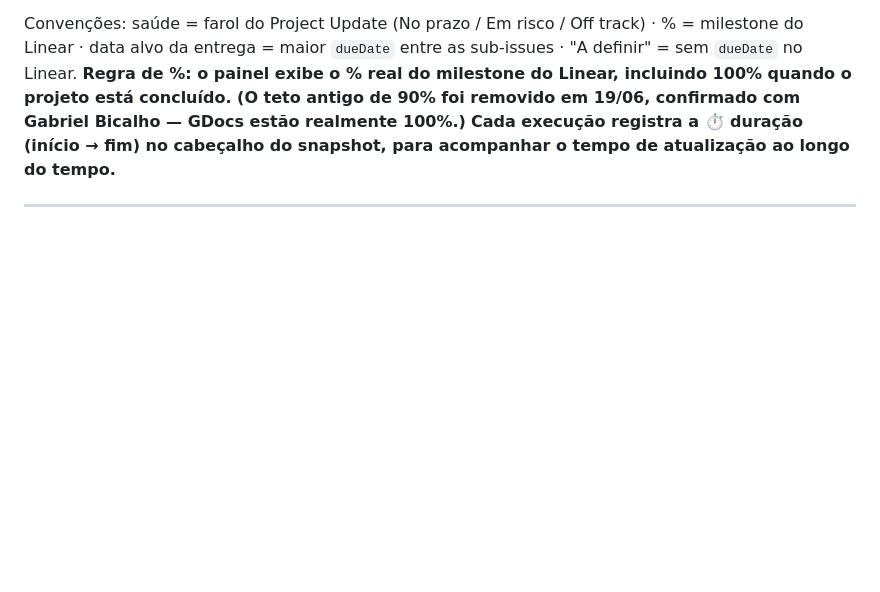
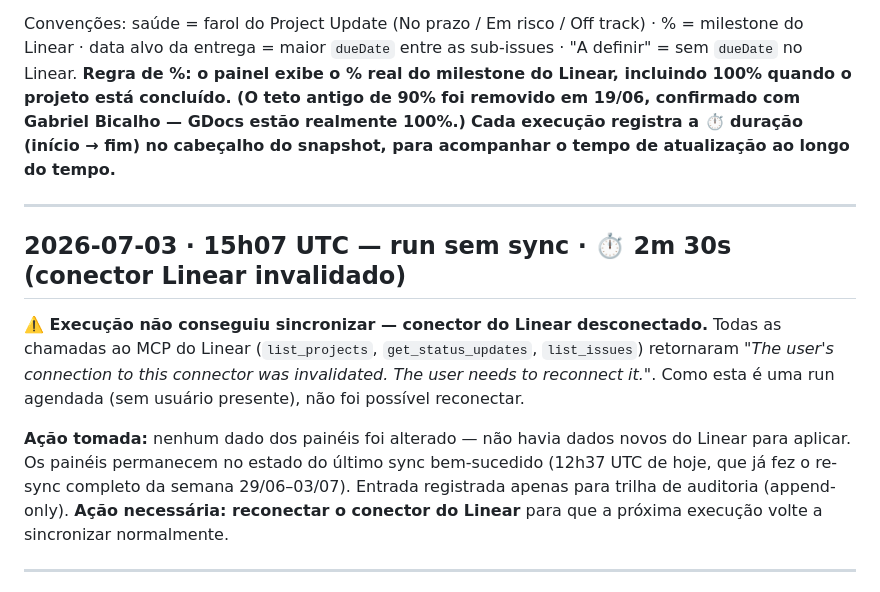
Before and after one commit to JenifferDauricio/sync-tech-leaders, a Markdown page: HISTORICO_LINEAR.md, the part around the change. Rendered like a GitHub page; blank space fills up the shorter version.

Commit message:
sync 2026-07-03 15:08 — run sem sync (Linear desconectado); nota de auditoria

```diff
--- a/HISTORICO_LINEAR.md
+++ b/HISTORICO_LINEAR.md
@@ -6,6 +6,14 @@ A cada execução (12h e 19h), uma nova seção é **acrescentada no topo** —
 Convenções: saúde = farol do Project Update (No prazo / Em risco / Off track) · % = milestone do Linear · data alvo da entrega = maior `dueDate` entre as sub-issues · "A definir" = sem `dueDate` no Linear.
 **Regra de %: o painel exibe o % real do milestone do Linear, incluindo 100% quando o projeto está concluído. (O teto antigo de 90% foi removido em 19/06, confirmado com Gabriel Bicalho — GDocs estão realmente 100%.)**
 **Cada execução registra a ⏱ duração (início → fim) no cabeçalho do snapshot, para acompanhar o tempo de atualização ao longo do tempo.**
+
+---
+
+## 2026-07-03 · 15h07 UTC — run sem sync · ⏱ 2m 30s (conector Linear invalidado)
+
+**⚠️ Execução não conseguiu sincronizar — conector do Linear desconectado.** Todas as chamadas ao MCP do Linear (`list_projects`, `get_status_updates`, `list_issues`) retornaram *"The user's connection to this connector was invalidated. The user needs to reconnect it."*. Como esta é uma run agendada (sem usuário presente), não foi possível reconectar.
+
+**Ação tomada:** nenhum dado dos painéis foi alterado — não havia dados novos do Linear para aplicar. Os painéis permanecem no estado do último sync bem-sucedido (12h37 UTC de hoje, que já fez o re-sync completo da semana 29/06–03/07). Entrada registrada apenas para trilha de auditoria (append-only). **Ação necessária: reconectar o conector do Linear** para que a próxima execução volte a sincronizar normalmente.
 
 ---
 
```
